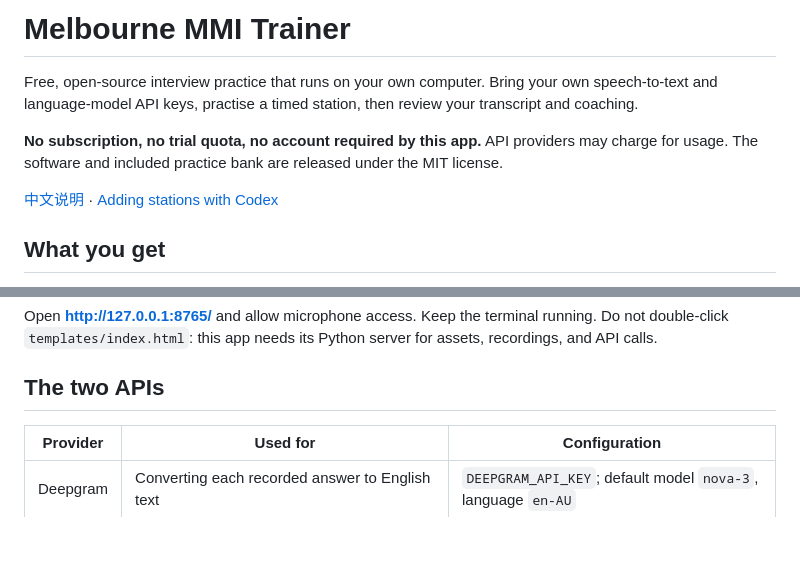
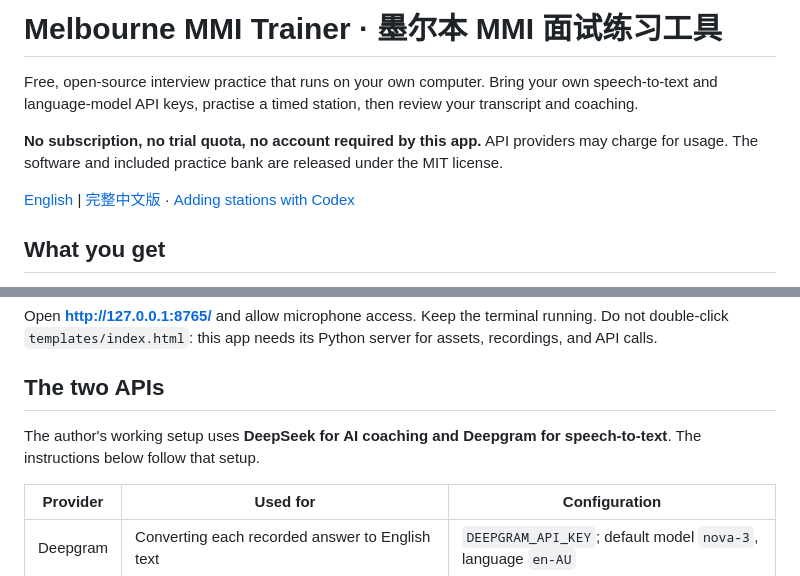
Before and after one commit to booksiyideEdward/melbourne-mmi-trainer, a Markdown page: README.md, 2 parts joined by grey strips. Rendered like a GitHub page; blank space fills up the shorter version.

Commit message:
Add full Chinese README and bilingual titles

```diff
--- a/README.md
+++ b/README.md
@@ -1,10 +1,10 @@
-# Melbourne MMI Trainer
+# Melbourne MMI Trainer · 墨尔本 MMI 面试练习工具
 
 Free, open-source interview practice that runs on your own computer. Bring your own speech-to-text and language-model API keys, practise a timed station, then review your transcript and coaching.
 
 **No subscription, no trial quota, no account required by this app.** API providers may charge for usage. The software and included practice bank are released under the MIT license.
 
-[中文说明](#中文说明) · [Adding stations with Codex](docs/ADDING_STATIONS.md)
+[English](README.md) | [完整中文版](README.zh-CN.md) · [Adding stations with Codex](docs/ADDING_STATIONS.md)
 
 ## What you get
 
@@ -49,6 +49,8 @@ python app.py
 Open **http://127.0.0.1:8765/** and allow microphone access. Keep the terminal running. Do not double-click `templates/index.html`: this app needs its Python server for assets, recordings, and API calls.
 
 ## The two APIs
+
+The author's working setup uses **DeepSeek for AI coaching and Deepgram for speech-to-text**. The instructions below follow that setup.
 
 | Provider | Used for | Configuration |
 | --- | --- | --- |
```
Also changed, not shown: README.zh-CN.md (added, +139 -0 lines).
